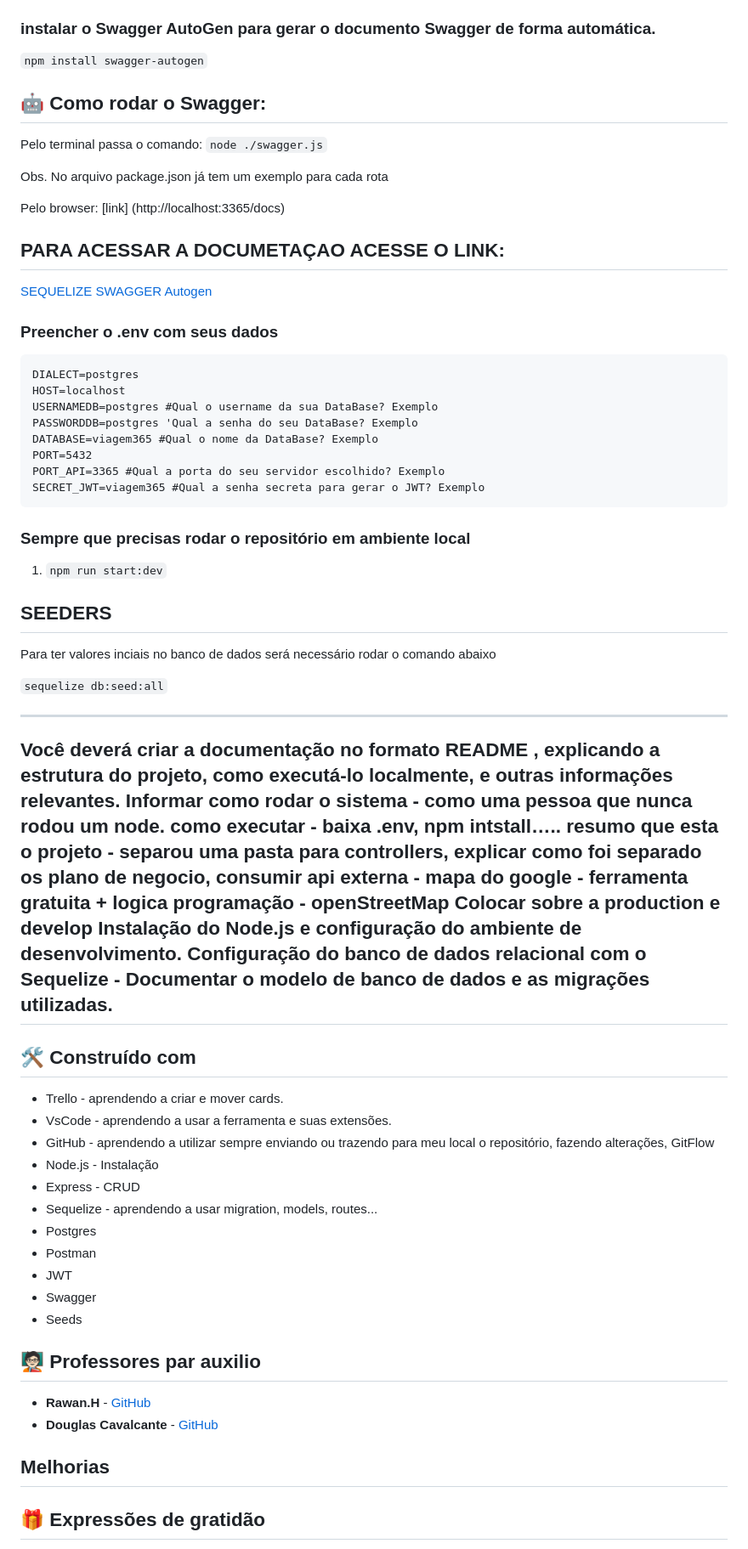
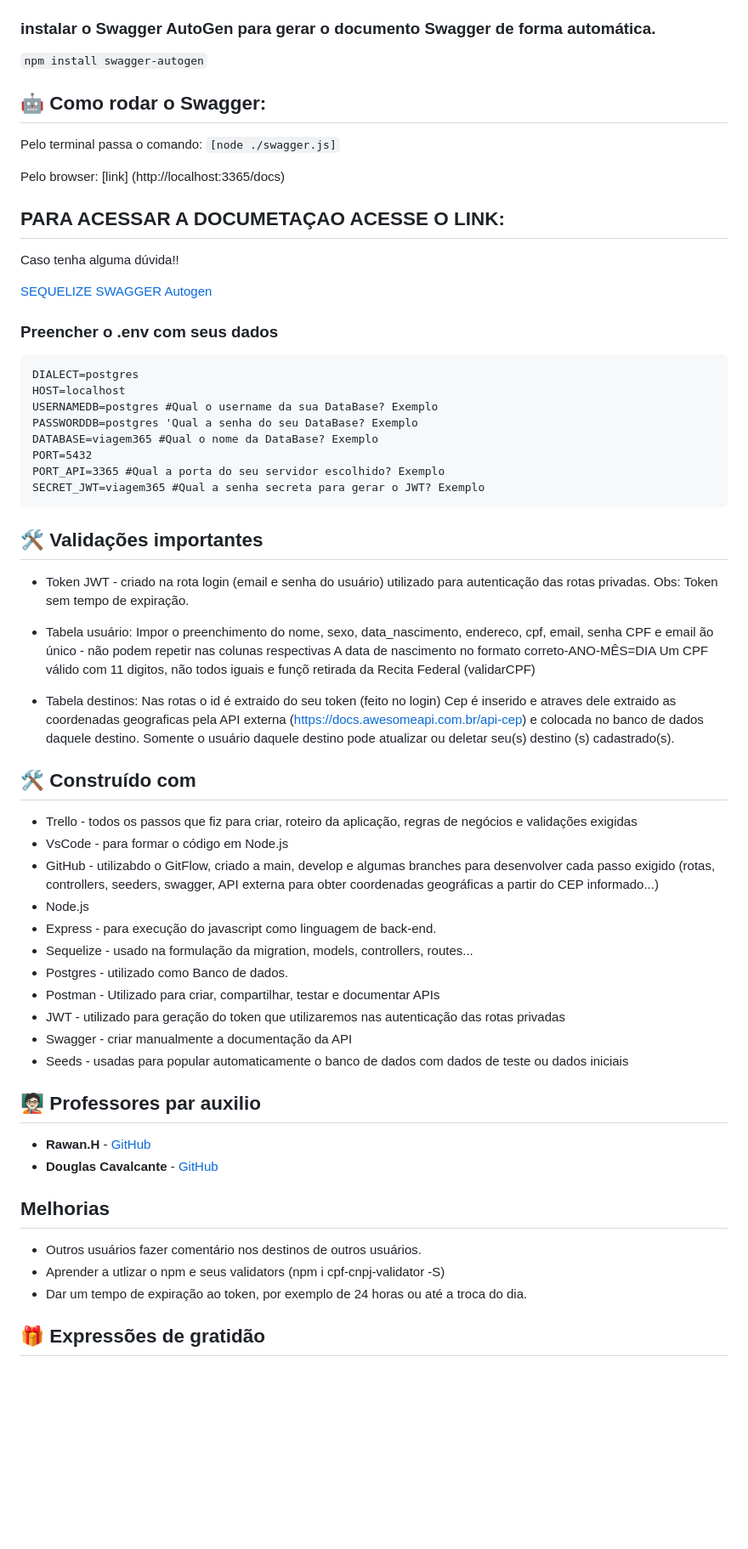
Before and after one commit to pricbnll/viagem365Backend, a Markdown page: README.md, the part around one of its changes. Shown at 85% size. GitHub-like rendering; blank space fills up the shorter version.

````diff
--- a/README.md
+++ b/README.md
@@ -63,17 +78,16 @@ Clone o repositório em sua máquina em uma pasta local
 `npm install swagger-autogen`
 
 
-
-
 ## 🤖 Como rodar o Swagger:
 
-Pelo terminal passa o comando: `node ./swagger.js`
-
-Obs. No arquivo package.json já tem um exemplo para cada rota
+Pelo terminal passa o comando: `[node ./swagger.js]`
 
 Pelo browser:
 [link] (http://localhost:3365/docs)
 
 
-## PARA ACESSAR A DOCUMETAÇAO  ACESSE O LINK:
+## PARA ACESSAR A DOCUMETAÇAO ACESSE O LINK:
+
+Caso tenha alguma dúvida!!
+
 [SEQUELIZE](https://sequelize.org/docs/v6/core-concepts/model-basics/)
@@ -90,42 +104,34 @@ PORT=5432
 PORT_API=3365 #Qual a porta do seu servidor escolhido? Exemplo
 SECRET_JWT=viagem365 #Qual a senha secreta para gerar o JWT? Exemplo
 ```
+## 🛠️ Validações importantes
 
-### Sempre que precisas rodar o repositório em ambiente local
+- Token JWT - criado na rota login (email e senha do usuário) utilizado para autenticação das rotas privadas. Obs: Token sem tempo de expiração.
+- Tabela usuário:
+  Impor o preenchimento do nome, sexo, data_nascimento, endereco, cpf, email, senha
+  CPF e email ão único - não podem repetir nas colunas respectivas
+  A data de nascimento no formato correto-ANO-MÊS=DIA
+  Um CPF válido com 11 digitos, não todos iguais e funçõ retirada da Recita Federal (validarCPF)
 
-1. `npm run start:dev`
-
-## SEEDERS
-
-Para ter valores inciais no banco de dados será necessário rodar o comando abaixo
-
-`sequelize db:seed:all`
-
-----------------------
-Você deverá criar a documentação no formato README , explicando a estrutura do
-projeto, como executá-lo localmente, e outras informações relevantes.
-Informar como rodar o sistema - como uma pessoa que nunca rodou um node.
-como executar - baixa .env, npm intstall…..
-resumo que esta o projeto - separou uma pasta para controllers, explicar como foi separado os plano de negocio,
-consumir api externa - mapa do google - ferramenta gratuita + logica programação - openStreetMap
-Colocar sobre a production e develop
-Instalação do Node.js e configuração do ambiente de desenvolvimento.
-Configuração do banco de dados relacional com o Sequelize - Documentar o modelo de banco de dados e as migrações utilizadas.
------------------------
+- Tabela destinos:
+  Nas rotas o id é extraido do seu token (feito no login)
+  Cep é inserido e atraves dele extraido as coordenadas geograficas pela API externa (https://docs.awesomeapi.com.br/api-cep) e colocada no banco de dados daquele destino.
+  Somente o usuário daquele destino pode atualizar ou deletar seu(s) destino (s) cadastrado(s).
 
 ## 🛠️ Construído com
 
-- Trello - aprendendo a criar e mover cards.
-- VsCode - aprendendo a usar a ferramenta e suas extensões.
-- GitHub - aprendendo a utilizar sempre enviando ou trazendo para meu local o repositório, fazendo alterações, GitFlow
-- Node.js - Instalação
-- Express - CRUD
-- Sequelize - aprendendo a usar migration, models, routes...
-- Postgres
-- Postman
-- JWT
-- Swagger
-- Seeds
+- Trello - todos os passos que fiz para criar, roteiro da aplicação, regras de negócios e validações exigidas
+- VsCode - para formar o código em Node.js
+- GitHub - utilizabdo o GitFlow, criado a main, develop e algumas branches para desenvolver cada passo exigido (rotas, controllers, seeders, swagger, API externa para obter coordenadas geográficas a partir do CEP informado...)
+- Node.js
+- Express - para execução do javascript como linguagem de back-end.
+- Sequelize - usado na formulação da migration, models, controllers, routes...
+- Postgres - utilizado como Banco de dados.
+- Postman - Utilizado para criar, compartilhar, testar e documentar APIs
+- JWT - utilizado para geração do token que utilizaremos nas autenticação das rotas privadas
+- Swagger - criar manualmente a documentação da API
+- Seeds - usadas para popular automaticamente o banco de dados com dados de teste ou dados iniciais
+
 
 
 ## 🧑🏻‍🏫 Professores par auxilio
@@ -136,6 +142,9 @@ Configuração do banco de dados relacional com o Sequelize - Documentar o model
 
 ## Melhorias
 
+- Outros usuários fazer comentário nos destinos de outros usuários.
+- Aprender a utlizar o npm e seus validators (npm i cpf-cnpj-validator -S)
+- Dar um tempo de expiração ao token, por exemplo de 24 horas ou até a troca do dia.
 
 
 ## 🎁 Expressões de gratidão
````
Also changed, not shown: other parts of README.md (+22 -7 lines).
